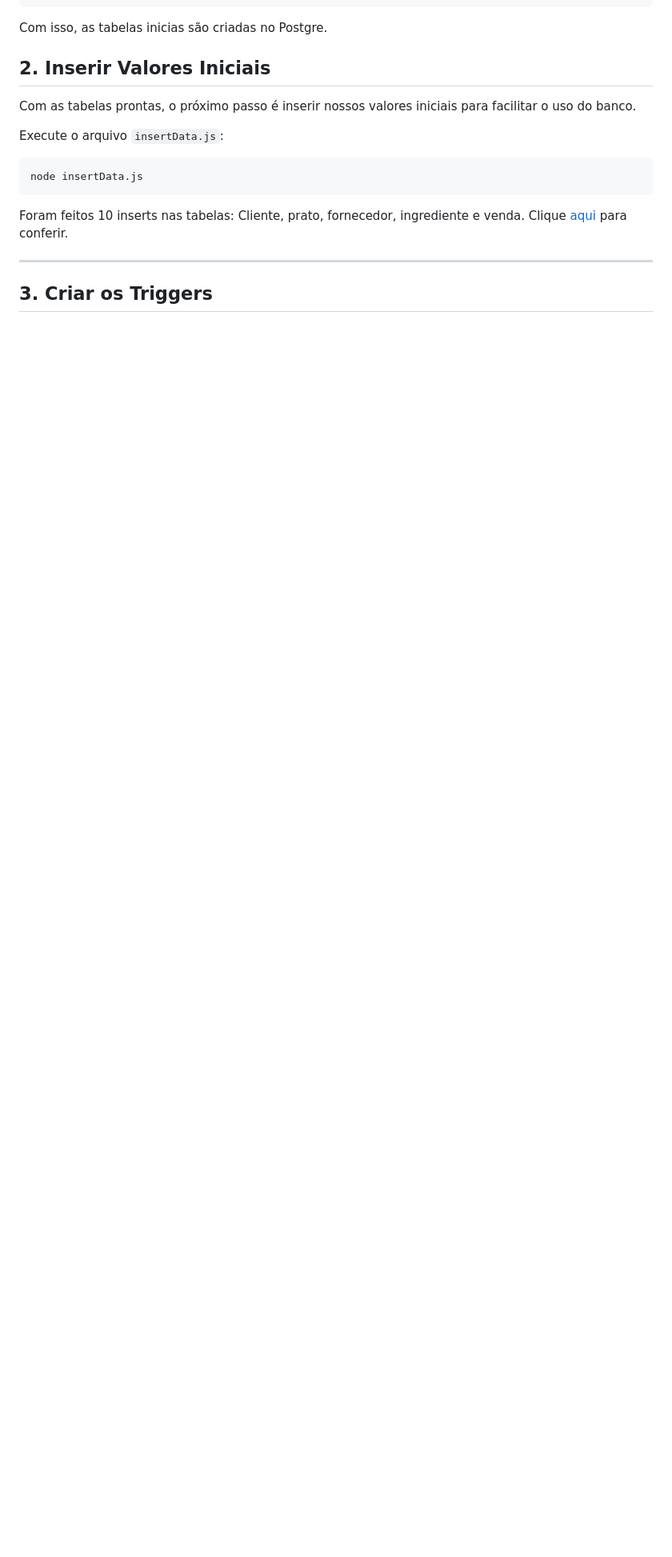
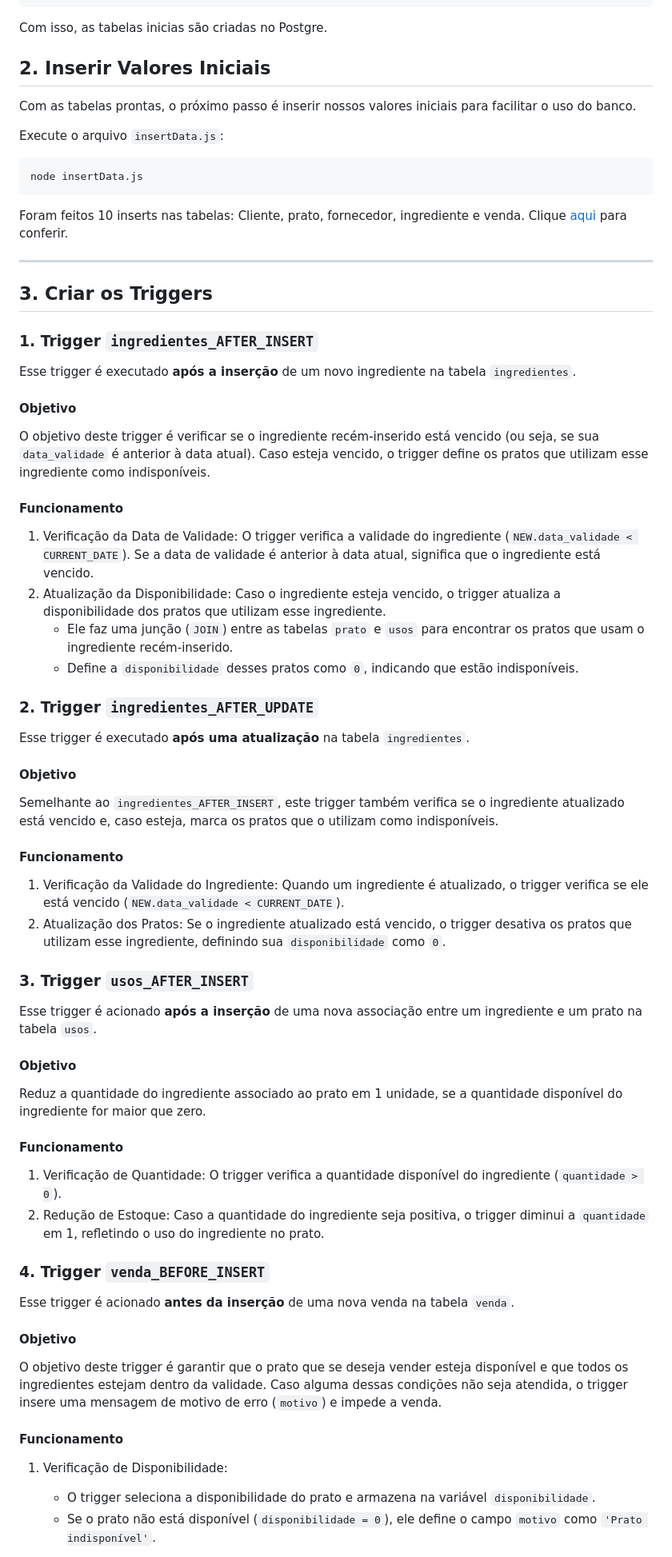
Before and after one commit to matheusmgs22/Projeto-Bd2-restaurante, a Markdown page: README.md, the part around one of its changes. Shown at 80% size. GitHub-like rendering; blank space fills up the shorter version.

Commit message:
Readme Triggers

```diff
--- a/README.md
+++ b/README.md
@@ -59,3 +59,49 @@ Foram feitos 10 inserts nas tabelas: Cliente, prato, fornecedor, ingrediente e v
 ---
 
 ## 3. Criar os Triggers
+
+### 1. Trigger `ingredientes_AFTER_INSERT`
+Esse trigger é executado **após a inserção** de um novo ingrediente na tabela `ingredientes`.
+
+#### Objetivo
+O objetivo deste trigger é verificar se o ingrediente recém-inserido está vencido (ou seja, se sua `data_validade` é anterior à data atual). Caso esteja vencido, o trigger define os pratos que utilizam esse ingrediente como indisponíveis.
+
+#### Funcionamento
+1. Verificação da Data de Validade: O trigger verifica a validade do ingrediente (`NEW.data_validade < CURRENT_DATE`). Se a data de validade é anterior à data atual, significa que o ingrediente está vencido.
+2. Atualização da Disponibilidade: Caso o ingrediente esteja vencido, o trigger atualiza a disponibilidade dos pratos que utilizam esse ingrediente.
+   - Ele faz uma junção (`JOIN`) entre as tabelas `prato` e `usos` para encontrar os pratos que usam o ingrediente recém-inserido.
+   - Define a `disponibilidade` desses pratos como `0`, indicando que estão indisponíveis.
+
+
+### 2. Trigger `ingredientes_AFTER_UPDATE`
+Esse trigger é executado **após uma atualização** na tabela `ingredientes`.
+
+#### Objetivo
+Semelhante ao `ingredientes_AFTER_INSERT`, este trigger também verifica se o ingrediente atualizado está vencido e, caso esteja, marca os pratos que o utilizam como indisponíveis.
+
+#### Funcionamento
+1. Verificação da Validade do Ingrediente: Quando um ingrediente é atualizado, o trigger verifica se ele está vencido (`NEW.data_validade < CURRENT_DATE`).
+2. Atualização dos Pratos: Se o ingrediente atualizado está vencido, o trigger desativa os pratos que utilizam esse ingrediente, definindo sua `disponibilidade` como `0`.
+
+### 3. Trigger `usos_AFTER_INSERT`
+Esse trigger é acionado **após a inserção** de uma nova associação entre um ingrediente e um prato na tabela `usos`.
+
+#### Objetivo
+Reduz a quantidade do ingrediente associado ao prato em 1 unidade, se a quantidade disponível do ingrediente for maior que zero.
+
+#### Funcionamento
+1. Verificação de Quantidade: O trigger verifica a quantidade disponível do ingrediente (`quantidade > 0`).
+2. Redução de Estoque: Caso a quantidade do ingrediente seja positiva, o trigger diminui a `quantidade` em 1, refletindo o uso do ingrediente no prato.
+
+
+### 4. Trigger `venda_BEFORE_INSERT`
+Esse trigger é acionado **antes da inserção** de uma nova venda na tabela `venda`.
+
+#### Objetivo
+O objetivo deste trigger é garantir que o prato que se deseja vender esteja disponível e que todos os ingredientes estejam dentro da validade. Caso alguma dessas condições não seja atendida, o trigger insere uma mensagem de motivo de erro (`motivo`) e impede a venda.
+
+#### Funcionamento
+1. Verificação de Disponibilidade:
+   - O trigger seleciona a disponibilidade do prato e armazena na variável `disponibilidade`.
+   - Se o prato não está disponível (`disponibilidade = 0`), ele define o campo `motivo` como `'Prato indisponível'`.
+
```
Also changed, not shown: other parts of README.md (+25 -0 lines).
